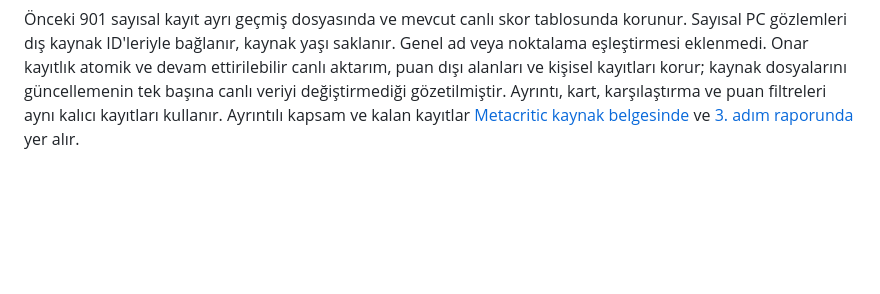
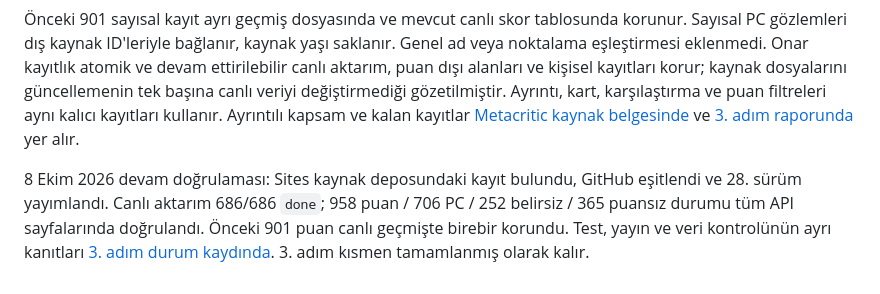
Before and after one commit to equo00/ne-oynasam, a Markdown page: ROADMAP.md, the part around the change. Rendered like a GitHub page; blank space fills up the shorter version.

```diff
--- a/ROADMAP.md
+++ b/ROADMAP.md
@@ -166,3 +166,5 @@ Bu adım yeni oyun taraması, Metacritic puanı tamamlama, yönetici paneli veya
 Kaynak incelemesi, saklanan kimlik ilişkileriyle 57 eksik puanı ve 629 PC platform doğrulamasını sağlamıştır. Katalog 1.323 oyun olarak kalır; kabul edilen puan sayısı 958, doğrulanmış PC puanı 706'dır. Platformu belirsiz kalan 252 puan gösterilir; 365 puansız oyuna değer üretilmez. Kalan bu 617 inceleme kaydı nedeniyle 3. adım bütünüyle kapatılmış değildir. Diğer adımlar otomatik başlatılmaz.
 
 Önceki 901 sayısal kayıt ayrı geçmiş dosyasında ve mevcut canlı skor tablosunda korunur. Sayısal PC gözlemleri dış kaynak ID'leriyle bağlanır, kaynak yaşı saklanır. Genel ad veya noktalama eşleştirmesi eklenmedi. Onar kayıtlık atomik ve devam ettirilebilir canlı aktarım, puan dışı alanları ve kişisel kayıtları korur; kaynak dosyalarını güncellemenin tek başına canlı veriyi değiştirmediği gözetilmiştir. Ayrıntı, kart, karşılaştırma ve puan filtreleri aynı kalıcı kayıtları kullanır. Ayrıntılı kapsam ve kalan kayıtlar [Metacritic kaynak belgesinde](data/METACRITIC-SOURCES.md) ve [3. adım raporunda](data/METACRITIC-STEP3-REPORT.json) yer alır.
+
+8 Ekim 2026 devam doğrulaması: Sites kaynak deposundaki kayıt bulundu, GitHub eşitlendi ve 28. sürüm yayımlandı. Canlı aktarım 686/686 `done`; 958 puan / 706 PC / 252 belirsiz / 365 puansız durumu tüm API sayfalarında doğrulandı. Önceki 901 puan canlı geçmişte birebir korundu. Test, yayın ve veri kontrolünün ayrı kanıtları [3. adım durum kaydında](docs/3-ADIM-DURUM.md). 3. adım kısmen tamamlanmış olarak kalır.
```
Also changed, not shown: docs/3-ADIM-DURUM.md (added, +36 -0 lines).
